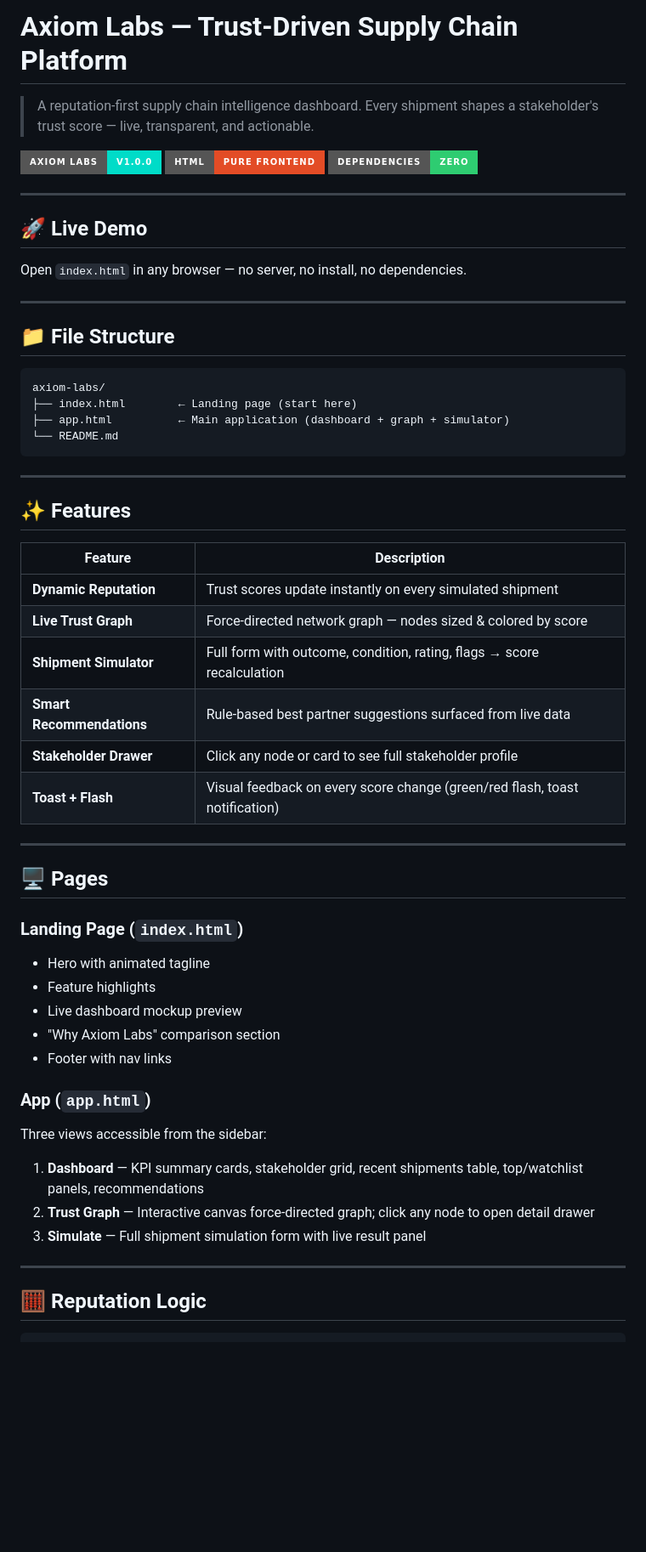
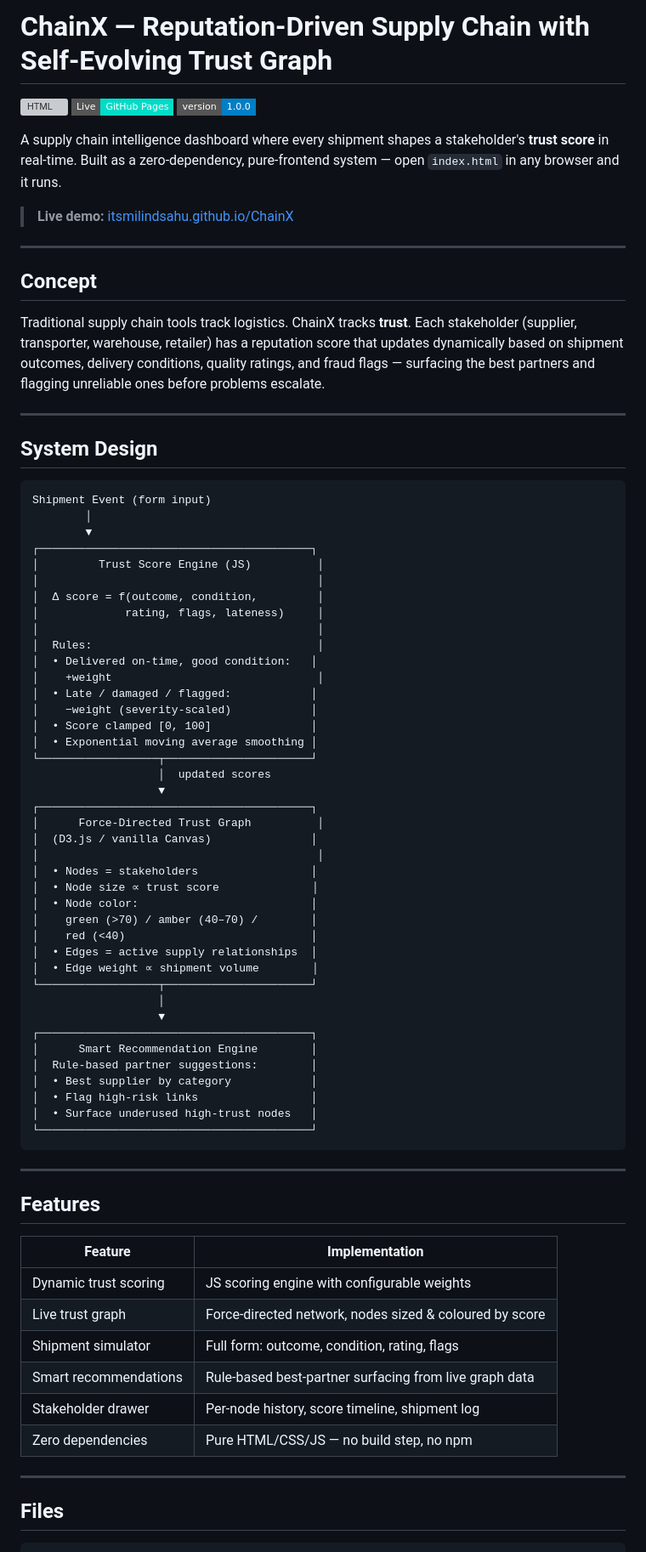
Before and after one commit to itsmilindsahu/ChainX, a Markdown page: README.md, the part around one of its changes. Shown at 85% size. GitHub-like rendering; badges without logos; blank space fills up the shorter version; grey boxes are pictures that could not be loaded.

Commit message:
docs: rewrite README with technical architecture

````diff
--- a/README.md
+++ b/README.md
@@ -1,61 +1,81 @@
-# Axiom Labs — Trust-Driven Supply Chain Platform
+# ChainX — Reputation-Driven Supply Chain with Self-Evolving Trust Graph
 
-> A reputation-first supply chain intelligence dashboard. Every shipment shapes a stakeholder's trust score — live, transparent, and actionable.
+![HTML](https://img.shields.io/badge/HTML%2FJS%2FCSS-Zero%20Dependencies-e34c26?style=flat-square)
+![Live](https://img.shields.io/badge/Live-GitHub%20Pages-00dcc8?style=flat-square)
+![Version](https://img.shields.io/badge/version-1.0.0-blue?style=flat-square)
 
-![Axiom Labs](https://img.shields.io/badge/Axiom%20Labs-v1.0.0-00dcc8?style=for-the-badge)
-![HTML](https://img.shields.io/badge/HTML-Pure%20Frontend-e34c26?style=for-the-badge)
-![No Dependencies](https://img.shields.io/badge/Dependencies-Zero-2ecc71?style=for-the-badge)
+A supply chain intelligence dashboard where every shipment shapes a stakeholder's **trust score** in real-time. Built as a zero-dependency, pure-frontend system — open `index.html` in any browser and it runs.
+
+> **Live demo:** [itsmilindsahu.github.io/ChainX](https://itsmilindsahu.github.io/ChainX/)
 
 ---
 
-## 🚀 Live Demo
+## Concept
 
-Open `index.html` in any browser — no server, no install, no dependencies.
+Traditional supply chain tools track logistics. ChainX tracks **trust**. Each stakeholder (supplier, transporter, warehouse, retailer) has a reputation score that updates dynamically based on shipment outcomes, delivery conditions, quality ratings, and fraud flags — surfacing the best partners and flagging unreliable ones before problems escalate.
 
 ---
 
-## 📁 File Structure
+## System Design
 
 ```
-axiom-labs/
-├── index.html        ← Landing page (start here)
-├── app.html          ← Main application (dashboard + graph + simulator)
-└── README.md
+Shipment Event (form input)
+        │
+        ▼
+┌─────────────────────────────────────────┐
+│         Trust Score Engine (JS)          │
+│                                          │
+│  Δ score = f(outcome, condition,         │
+│             rating, flags, lateness)     │
+│                                          │
+│  Rules:                                  │
+│  • Delivered on-time, good condition:   │
+│    +weight                               │
+│  • Late / damaged / flagged:            │
+│    −weight (severity-scaled)            │
+│  • Score clamped [0, 100]               │
+│  • Exponential moving average smoothing │
+└──────────────────┬──────────────────────┘
+                   │  updated scores
+                   ▼
+┌─────────────────────────────────────────┐
+│      Force-Directed Trust Graph          │
+│  (D3.js / vanilla Canvas)               │
+│                                          │
+│  • Nodes = stakeholders                 │
+│  • Node size ∝ trust score              │
+│  • Node color:                          │
+│    green (>70) / amber (40–70) /        │
+│    red (<40)                            │
+│  • Edges = active supply relationships  │
+│  • Edge weight ∝ shipment volume        │
+└──────────────────┬──────────────────────┘
+                   │
+                   ▼
+┌─────────────────────────────────────────┐
+│      Smart Recommendation Engine        │
+│  Rule-based partner suggestions:        │
+│  • Best supplier by category            │
+│  • Flag high-risk links                 │
+│  • Surface underused high-trust nodes   │
+└─────────────────────────────────────────┘
 ```
 
 ---
 
-## ✨ Features
+## Features
 
-| Feature | Description |
+| Feature | Implementation |
 |---|---|
-| **Dynamic Reputation** | Trust scores update instantly on every simulated shipment |
-| **Live Trust Graph** | Force-directed network graph — nodes sized & colored by score |
-| **Shipment Simulator** | Full form with outcome, condition, rating, flags → score recalculation |
-| **Smart Recommendations** | Rule-based best partner suggestions surfaced from live data |
-| **Stakeholder Drawer** | Click any node or card to see full stakeholder profile |
-| **Toast + Flash** | Visual feedback on every score change (green/red flash, toast notification) |
+| Dynamic trust scoring | JS scoring engine with configurable weights |
+| Live trust graph | Force-directed network, nodes sized & coloured by score |
+| Shipment simulator | Full form: outcome, condition, rating, flags |
+| Smart recommendations | Rule-based best-partner surfacing from live graph data |
+| Stakeholder drawer | Per-node history, score timeline, shipment log |
+| Zero dependencies | Pure HTML/CSS/JS — no build step, no npm |
 
 ---
 
-## 🖥️ Pages
-
-### Landing Page (`index.html`)
-- Hero with animated tagline
-- Feature highlights
-- Live dashboard mockup preview
-- "Why Axiom Labs" comparison section
-- Footer with nav links
-
-### App (`app.html`)
-Three views accessible from the sidebar:
-
-1. **Dashboard** — KPI summary cards, stakeholder grid, recent shipments table, top/watchlist panels, recommendations
-2. **Trust Graph** — Interactive canvas force-directed graph; click any node to open detail drawer
-3. **Simulate** — Full shipment simulation form with live result panel
-
----
-
-## 🧮 Reputation Logic
+## Files
 
 ```
````
Also changed, not shown: other parts of README.md (+11 -79 lines).
